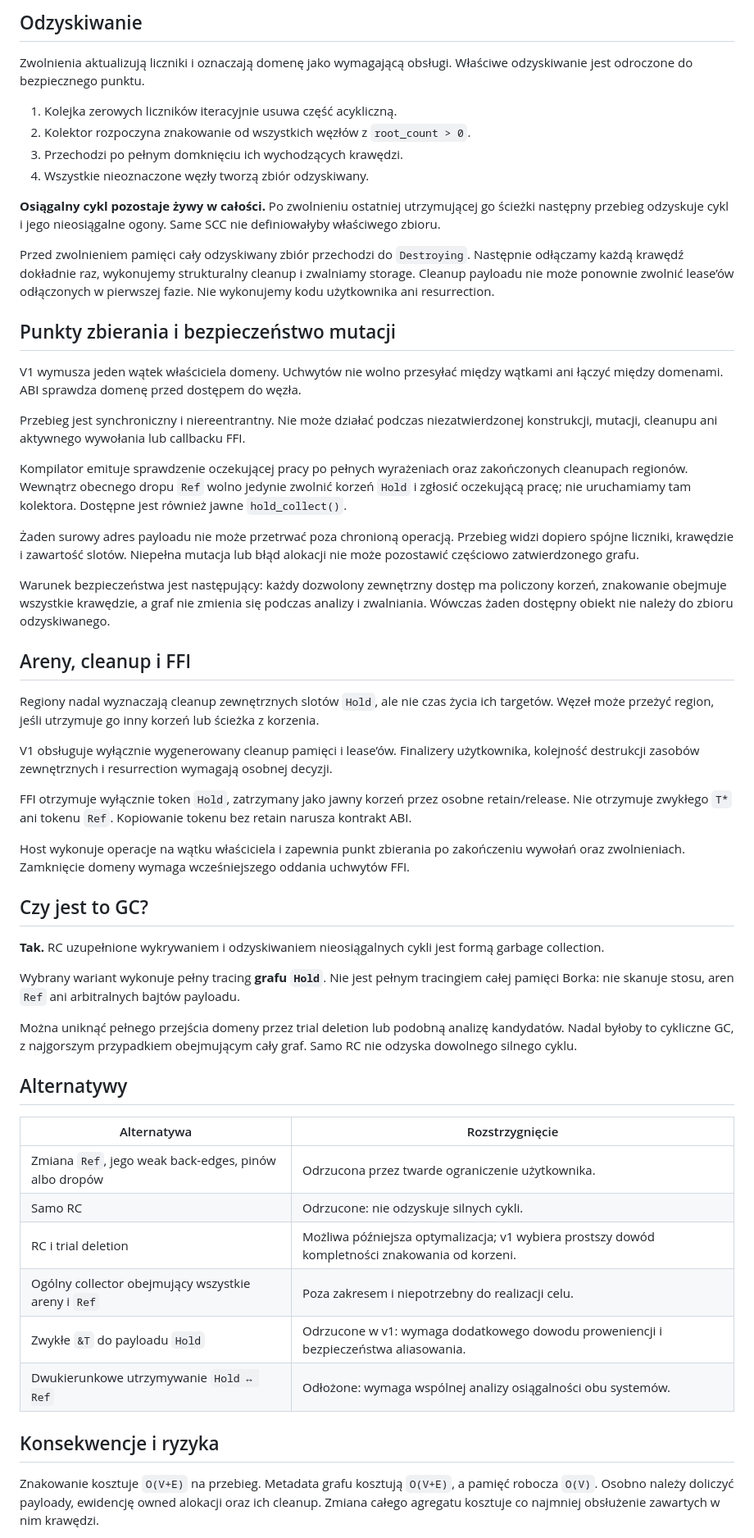
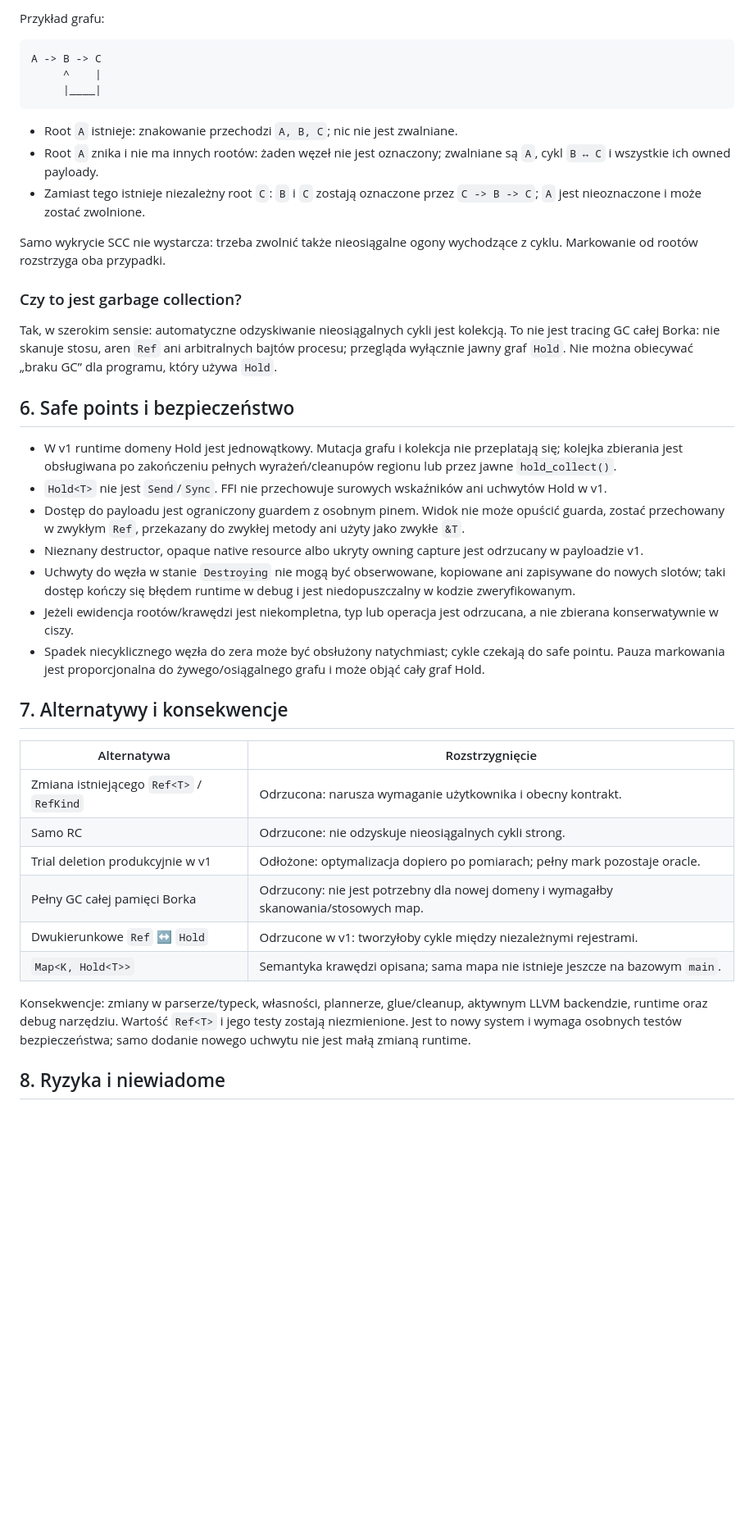
Before and after one commit to andrzejwitkowski/Bork, a Markdown page: docs/adr/ADR-long-lived-reference-cycle-reclamation.md, the part around one of its changes. Shown at 82% size. GitHub-like rendering; blank space fills up the shorter version.

````diff
--- a/docs/adr/ADR-long-lived-reference-cycle-reclamation.md
+++ b/docs/adr/ADR-long-lived-reference-cycle-reclamation.md
@@ -118,59 +144,44 @@ Przeniesienie uchwytu między właścicielami zmienia jego rolę. Nowy lease pow
 
-## Odzyskiwanie
+Przykład grafu:
 
-Zwolnienia aktualizują liczniki i oznaczają domenę jako wymagającą obsługi. Właściwe odzyskiwanie jest odroczone do bezpiecznego punktu.
+```text
+A -> B -> C
+     ^    |
+     |____|
+```
 
-1. Kolejka zerowych liczników iteracyjnie usuwa część acykliczną.
-2. Kolektor rozpoczyna znakowanie od wszystkich węzłów z `root_count > 0`.
-3. Przechodzi po pełnym domknięciu ich wychodzących krawędzi.
-4. Wszystkie nieoznaczone węzły tworzą zbiór odzyskiwany.
+- Root `A` istnieje: znakowanie przechodzi `A, B, C`; nic nie jest zwalniane.
+- Root `A` znika i nie ma innych rootów: żaden węzeł nie jest oznaczony; zwalniane są `A`, cykl `B ↔ C` i wszystkie ich owned payloady.
+- Zamiast tego istnieje niezależny root `C`: `B` i `C` zostają oznaczone przez `C -> B -> C`; `A` jest nieoznaczone i może zostać zwolnione.
 
-**Osiągalny cykl pozostaje żywy w całości.** Po zwolnieniu ostatniej utrzymującej go ścieżki następny przebieg odzyskuje cykl i jego nieosiągalne ogony. Same SCC nie definiowałyby właściwego zbioru.
+Samo wykrycie SCC nie wystarcza: trzeba zwolnić także nieosiągalne ogony wychodzące z cyklu. Markowanie od rootów rozstrzyga oba przypadki.
 
-Przed zwolnieniem pamięci cały odzyskiwany zbiór przechodzi do `Destroying`. Następnie odłączamy każdą krawędź dokładnie raz, wykonujemy strukturalny cleanup i zwalniamy storage. Cleanup payloadu nie może ponownie zwolnić lease’ów odłączonych w pierwszej fazie. Nie wykonujemy kodu użytkownika ani resurrection.
+### Czy to jest garbage collection?
 
-## Punkty zbierania i bezpieczeństwo mutacji
+Tak, w szerokim sensie: automatyczne odzyskiwanie nieosiągalnych cykli jest kolekcją. To nie jest tracing GC całej Borka: nie skanuje stosu, aren `Ref` ani arbitralnych bajtów procesu; przegląda wyłącznie jawny graf `Hold`. Nie można obiecywać „braku GC” dla programu, który używa `Hold`.
 
-V1 wymusza jeden wątek właściciela domeny. Uchwytów nie wolno przesyłać między wątkami ani łączyć między domenami. ABI sprawdza domenę przed dostępem do węzła.
+## 6. Safe points i bezpieczeństwo
 
-Przebieg jest synchroniczny i niereentrantny. Nie może działać podczas niezatwierdzonej konstrukcji, mutacji, cleanupu ani aktywnego wywołania lub callbacku FFI.
+- W v1 runtime domeny Hold jest jednowątkowy. Mutacja grafu i kolekcja nie przeplatają się; kolejka zbierania jest obsługiwana po zakończeniu pełnych wyrażeń/cleanupów regionu lub przez jawne `hold_collect()`.
+- `Hold<T>` nie jest `Send`/`Sync`. FFI nie przechowuje surowych wskaźników ani uchwytów Hold w v1.
+- Dostęp do payloadu jest ograniczony guardem z osobnym pinem. Widok nie może opuścić guarda, zostać przechowany w zwykłym `Ref`, przekazany do zwykłej metody ani użyty jako zwykłe `&T`.
+- Nieznany destructor, opaque native resource albo ukryty owning capture jest odrzucany w payloadzie v1.
+- Uchwyty do węzła w stanie `Destroying` nie mogą być obserwowane, kopiowane ani zapisywane do nowych slotów; taki dostęp kończy się błędem runtime w debug i jest niedopuszczalny w kodzie zweryfikowanym.
+- Jeżeli ewidencja rootów/krawędzi jest niekompletna, typ lub operacja jest odrzucana, a nie zbierana konserwatywnie w ciszy.
+- Spadek niecyklicznego węzła do zera może być obsłużony natychmiast; cykle czekają do safe pointu. Pauza markowania jest proporcjonalna do żywego/osiągalnego grafu i może objąć cały graf Hold.
 
-Kompilator emituje sprawdzenie oczekującej pracy po pełnych wyrażeniach oraz zakończonych cleanupach regionów. Wewnątrz obecnego dropu `Ref` wolno jedynie zwolnić korzeń `Hold` i zgłosić oczekującą pracę; nie uruchamiamy tam kolektora. Dostępne jest również jawne `hold_collect()`.
-
-Żaden surowy adres payloadu nie może przetrwać poza chronioną operacją. Przebieg widzi dopiero spójne liczniki, krawędzie i zawartość slotów. Niepełna mutacja lub błąd alokacji nie może pozostawić częściowo zatwierdzonego grafu.
-
-Warunek bezpieczeństwa jest następujący: każdy dozwolony zewnętrzny dostęp ma policzony korzeń, znakowanie obejmuje wszystkie krawędzie, a graf nie zmienia się podczas analizy i zwalniania. Wówczas żaden dostępny obiekt nie należy do zbioru odzyskiwanego.
-
-## Areny, cleanup i FFI
-
-Regiony nadal wyznaczają cleanup zewnętrznych slotów `Hold`, ale nie czas życia ich targetów. Węzeł może przeżyć region, jeśli utrzymuje go inny korzeń lub ścieżka z korzenia.
-
-V1 obsługuje wyłącznie wygenerowany cleanup pamięci i lease’ów. Finalizery użytkownika, kolejność destrukcji zasobów zewnętrznych i resurrection wymagają osobnej decyzji.
-
-FFI otrzymuje wyłącznie token `Hold`, zatrzymany jako jawny korzeń przez osobne retain/release. Nie otrzymuje zwykłego `T*` ani tokenu `Ref`. Kopiowanie tokenu bez retain narusza kontrakt ABI.
-
-Host wykonuje operacje na wątku właściciela i zapewnia punkt zbierania po zakończeniu wywołań oraz zwolnieniach. Zamknięcie domeny wymaga wcześniejszego oddania uchwytów FFI.
-
-## Czy jest to GC?
-
-**Tak.** RC uzupełnione wykrywaniem i odzyskiwaniem nieosiągalnych cykli jest formą garbage collection.
-
-Wybrany wariant wykonuje pełny tracing **grafu `Hold`**. Nie jest pełnym tracingiem całej pamięci Borka: nie skanuje stosu, aren `Ref` ani arbitralnych bajtów payloadu.
-
-Można uniknąć pełnego przejścia domeny przez trial deletion lub podobną analizę kandydatów. Nadal byłoby to cykliczne GC, z najgorszym przypadkiem obejmującym cały graf. Samo RC nie odzyska dowolnego silnego cyklu.
-
-## Alternatywy
+## 7. Alternatywy i konsekwencje
 
 | Alternatywa | Rozstrzygnięcie |
 |---|---|
-| Zmiana `Ref`, jego weak back-edges, pinów albo dropów | Odrzucona przez twarde ograniczenie użytkownika. |
-| Samo RC | Odrzucone: nie odzyskuje silnych cykli. |
-| RC i trial deletion | Możliwa późniejsza optymalizacja; v1 wybiera prostszy dowód kompletności znakowania od korzeni. |
-| Ogólny collector obejmujący wszystkie areny i `Ref` | Poza zakresem i niepotrzebny do realizacji celu. |
-| Zwykłe `&T` do payloadu `Hold` | Odrzucone w v1: wymaga dodatkowego dowodu proweniencji i bezpieczeństwa aliasowania. |
-| Dwukierunkowe utrzymywanie `Hold ↔ Ref` | Odłożone: wymaga wspólnej analizy osiągalności obu systemów. |
+| Zmiana istniejącego `Ref<T>` / `RefKind` | Odrzucona: narusza wymaganie użytkownika i obecny kontrakt. |
+| Samo RC | Odrzucone: nie odzyskuje nieosiągalnych cykli strong. |
+| Trial deletion produkcyjnie w v1 | Odłożone: optymalizacja dopiero po pomiarach; pełny mark pozostaje oracle. |
+| Pełny GC całej pamięci Borka | Odrzucony: nie jest potrzebny dla nowej domeny i wymagałby skanowania/stosowych map. |
+| Dwukierunkowe `Ref` ↔ `Hold` | Odrzucone w v1: tworzyłoby cykle między niezależnymi rejestrami. |
+| `Map<K, Hold<T>>` | Semantyka krawędzi opisana; sama mapa nie istnieje jeszcze na bazowym `main`. |
 
-## Konsekwencje i ryzyka
+Konsekwencje: zmiany w parserze/typeck, własności, plannerze, glue/cleanup, aktywnym LLVM backendzie, runtime oraz debug narzędziu. Wartość `Ref<T>` i jego testy zostają niezmienione. Jest to nowy system i wymaga osobnych testów bezpieczeństwa; samo dodanie nowego uchwytu nie jest małą zmianą runtime.
 
-Znakowanie kosztuje `O(V+E)` na przebieg. Metadata grafu kosztują `O(V+E)`, a pamięć robocza `O(V)`. Osobno należy doliczyć payloady, ewidencję owned alokacji oraz ich cleanup. Zmiana całego agregatu kosztuje co najmniej obsłużenie zawartych w nim krawędzi.
+## 8. Ryzyka i niewiadome
 
````
Also changed, not shown: other parts of docs/adr/ADR-long-lived-reference-cycle-reclamation.md (+104 -77 lines), docs/adr/ADR-long-lived-reference-cycle-reclamation-tasks.md (+14 -24 lines).
